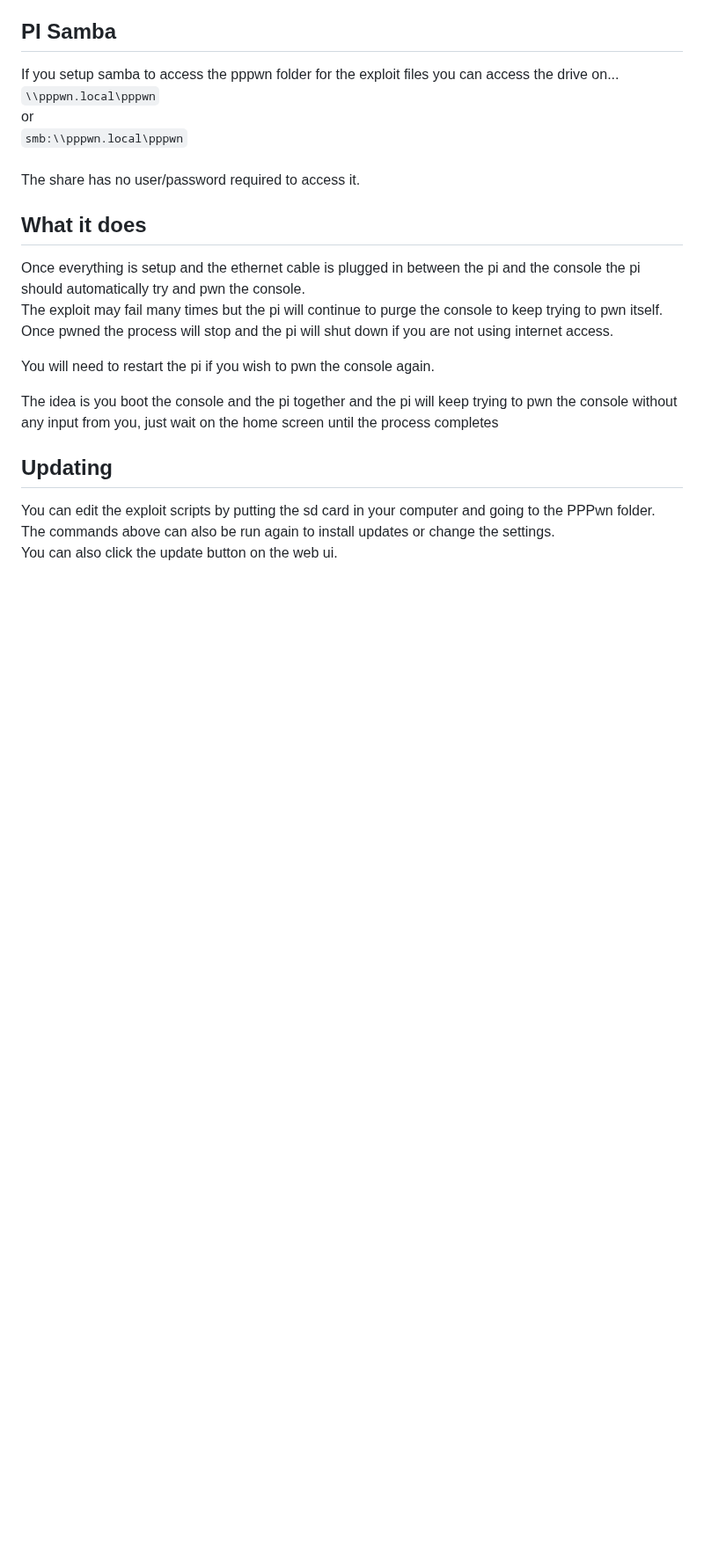
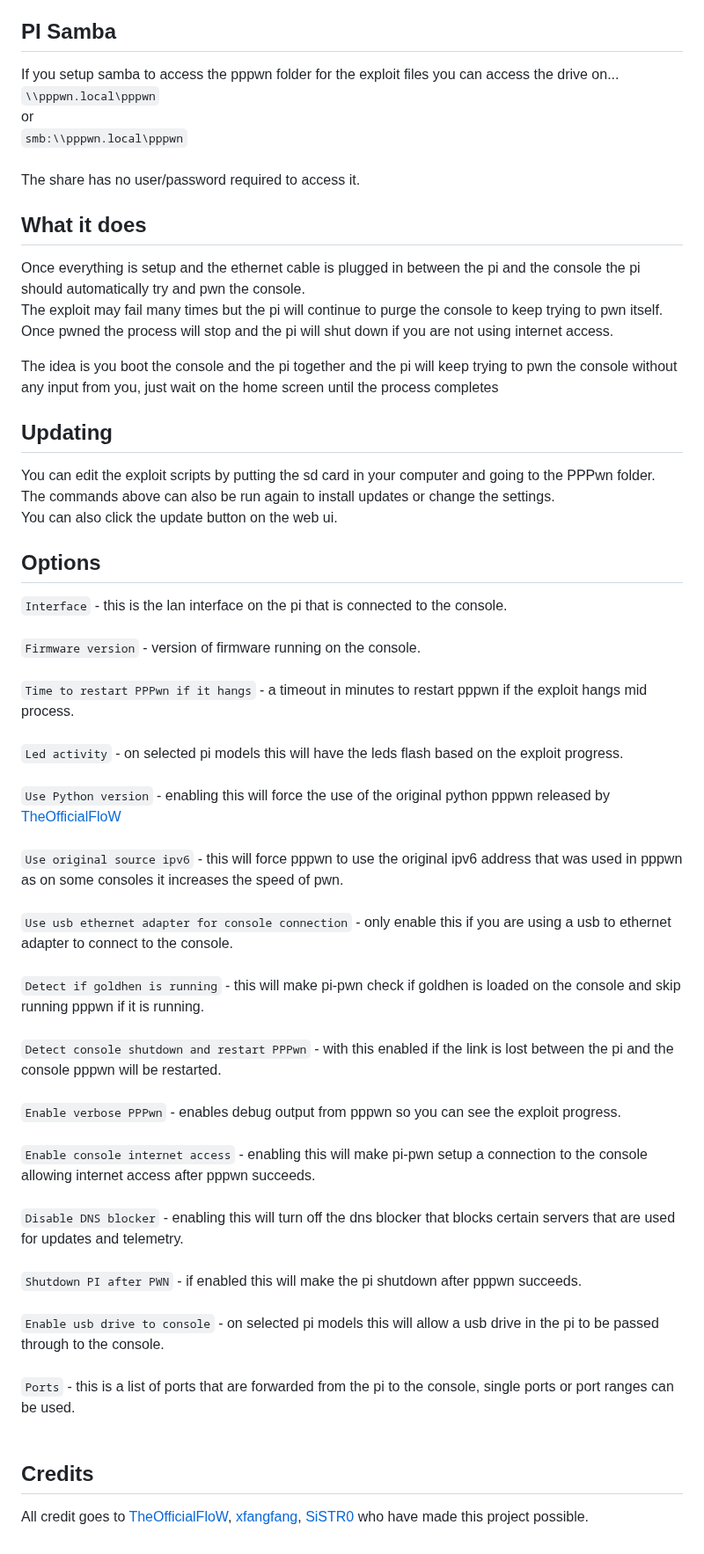
Before and after one commit to stooged/PI-Pwn, a Markdown page: README.md, the part around one of its changes. Shown at 88% size. Rendered like a GitHub page; blank space fills up the shorter version.

```diff
--- a/README.md
+++ b/README.md
@@ -119,8 +120,6 @@ Once everything is setup and the ethernet cable is plugged in between the pi and
 The exploit may fail many times but the pi will continue to purge the console to keep trying to pwn itself.<br>
 Once pwned the process will stop and the pi will shut down if you are not using internet access. <br>
 
-You will need to restart the pi if you wish to pwn the console again.<br>
-
 The idea is you boot the console and the pi together and the pi will keep trying to pwn the console without any input from you, just wait on the home screen until the process completes<br>
 
 
@@ -129,3 +128,27 @@ The idea is you boot the console and the pi together and the pi will keep trying
 You can edit the exploit scripts by putting the sd card in your computer and going to the PPPwn folder.<br>
 The commands above can also be run again to install updates or change the settings.<br>
 You can also click the update button on the web ui.<br>
+
+
+## Options
+
+ `Interface` - this is the lan interface on the pi that is connected to the console.<br><br>
+ `Firmware version` - version of firmware running on the console.<br><br>
+ `Time to restart PPPwn if it hangs` - a timeout in minutes to restart pppwn if the exploit hangs mid process.<br><br>
+ `Led activity` - on selected pi models this will have the leds flash based on the exploit progress.<br><br>
+ `Use Python version` - enabling this will force the use of the original python pppwn released by <a href=https://github.com/TheOfficialFloW/PPPwn>TheOfficialFloW</a> <br><br>
+ `Use original source ipv6` - this will force pppwn to use the original ipv6 address that was used in pppwn as on some consoles it increases the speed of pwn.<br><br>
+ `Use usb ethernet adapter for console connection` - only enable this if you are using a usb to ethernet adapter to connect to the console.<br><br>
+ `Detect if goldhen is running` - this will make pi-pwn check if goldhen is loaded on the console and skip running pppwn if it is running.<br><br>
+ `Detect console shutdown and restart PPPwn` - with this enabled if the link is lost between the pi and the console pppwn will be restarted.<br><br>
+ `Enable verbose PPPwn` - enables debug output from pppwn so you can see the exploit progress.<br><br>
+ `Enable console internet access` - enabling this will make pi-pwn setup a connection to the console allowing internet access after pppwn succeeds.<br><br>
+ `Disable DNS blocker` - enabling this will turn off the dns blocker that blocks certain servers that are used for updates and telemetry. <br><br>
+ `Shutdown PI after PWN` - if enabled this will make the pi shutdown after pppwn succeeds.<br><br>
+ `Enable usb drive to console` - on selected pi models this will allow a usb drive in the pi to be passed through to the console.<br><br>
+ `Ports` - this is a list of ports that are forwarded from the pi to the console, single ports or port ranges can be used.<br><br>
+
+
+ ## Credits
+
+ All credit goes to <a href=https://github.com/TheOfficialFloW>TheOfficialFloW</a>, <a href=https://github.com/xfangfang>xfangfang</a>, <a href=https://github.com/SiSTR0>SiSTR0</a> who have made this project possible.<br><br>
```
Also changed, not shown: other parts of README.md (+1 -0 lines).
